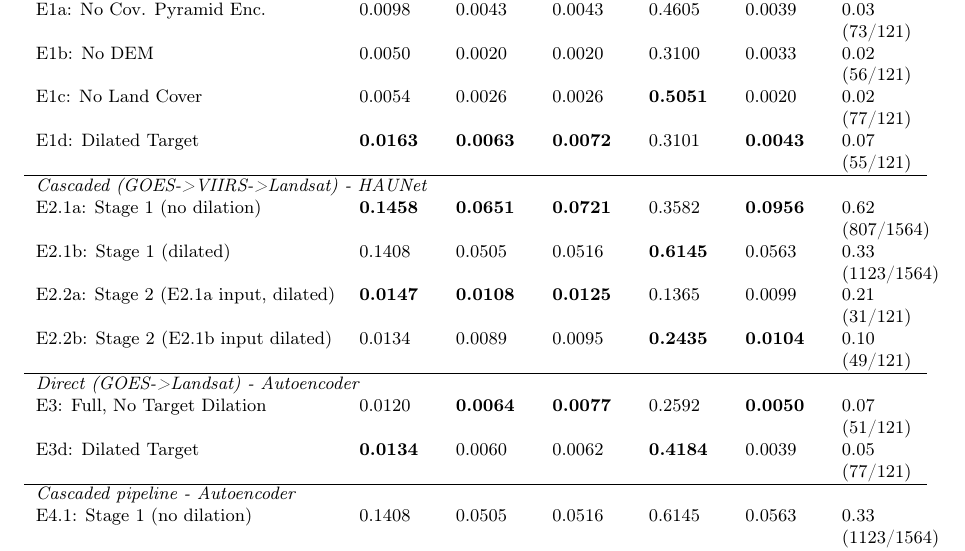
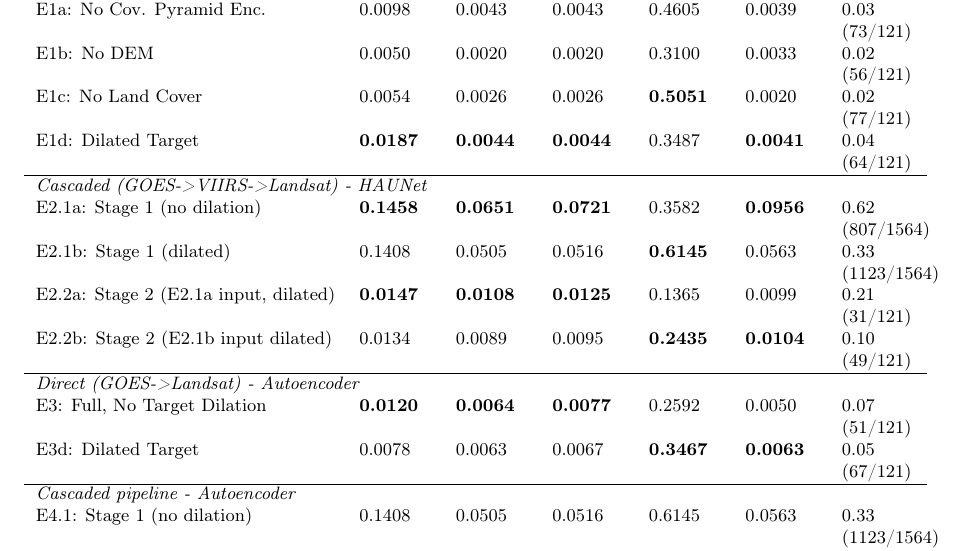
Before and after one commit to ada-th25/irp-th25-azure, a LaTeX paper (deliverables/th25-final-report.tex, which reads deliverables/tables/evaluation_table.tex): part of page 14 of 17, cut so that both start at the same text. Compiled offline with pdfLaTeX.

Commit message:
CHORE: Update dilated results after fix

```diff
--- a/deliverables/tables/evaluation_table.tex
+++ b/deliverables/tables/evaluation_table.tex
@@ -20,8 +20,8 @@ E2.2a: Stage 2 (E2.1a input, dilated) & \textbf{0.0147} & \textbf{0.0108} & \tex
 E2.2b: Stage 2 (E2.1b input dilated) & 0.0134 & 0.0089 & 0.0095 & \textbf{0.2435} & \textbf{0.0104} & 0.10 (49/121) \\
 \hline
 \multicolumn{7}{l}{\textit{Direct (GOES->Landsat) - Autoencoder}} \\
-E3: Full, No Target Dilation & 0.0120 & \textbf{0.0064} & \textbf{0.0077} & 0.2592 & \textbf{0.0050} & 0.07 (51/121) \\
-E3d: Dilated Target & \textbf{0.0134} & 0.0060 & 0.0062 & \textbf{0.4184} & 0.0039 & 0.05 (77/121) \\
+E3: Full, No Target Dilation & \textbf{0.0120} & \textbf{0.0064} & \textbf{0.0077} & 0.2592 & 0.0050 & 0.07 (51/121) \\
+E3d: Dilated Target & 0.0078 & 0.0063 & 0.0067 & \textbf{0.3467} & \textbf{0.0063} & 0.05 (67/121) \\
 \hline
 \multicolumn{7}{l}{\textit{Cascaded pipeline - Autoencoder}} \\
 E4.1: Stage 1 (no dilation) & 0.1408 & 0.0505 & 0.0516 & 0.6145 & 0.0563 & 0.33 (1123/1564) \\
```
Also changed, not shown: deliverables/tables/evaluation_summary_table.tex (+2 -2 lines), deliverables/tables/evaluation_table.tex (2 more changed lines), 5 other files.
